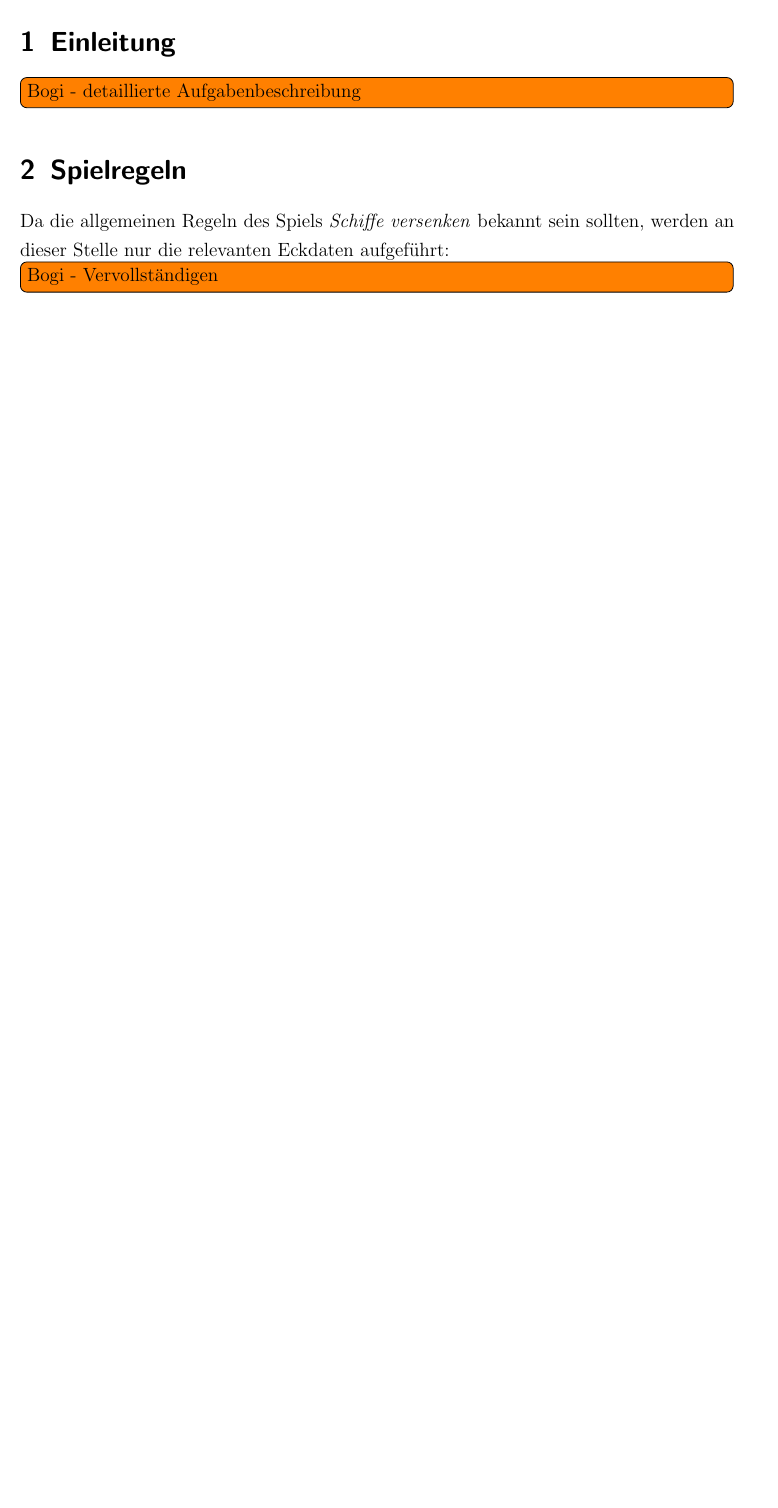
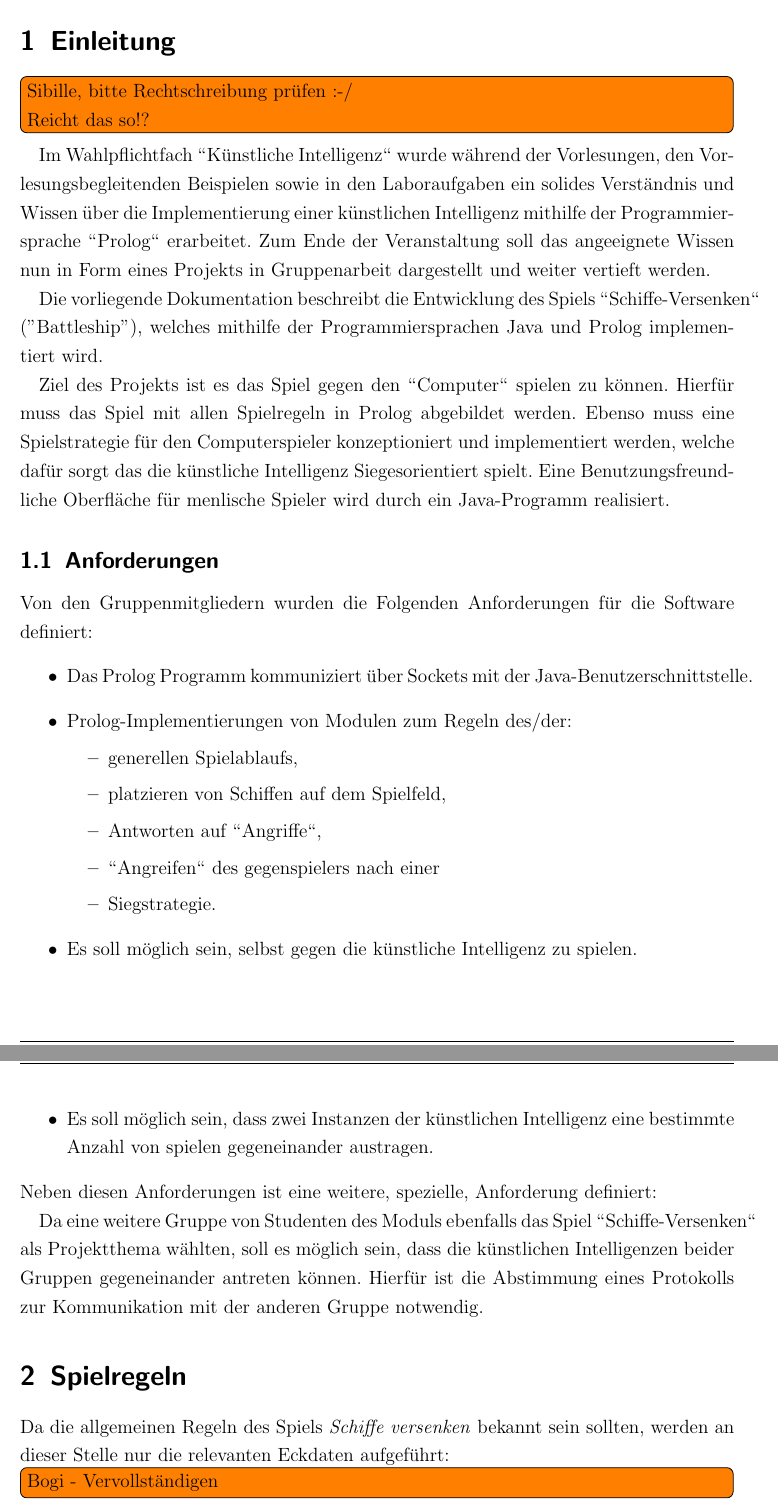
Before and after one commit to novac045/ai-battleship, a LaTeX document (Dokumentation/LaTex/dokumentation.tex, which reads Dokumentation/LaTex/chapters/X_0_Einleitung.tex): part of page 5 of 23 before the commit and two parts of pages 5 and 6 of 24 after it, the two joined at a grey line, cut so that both start at the same text, the shorter picture padded with empty space. Compiled offline with pdfLaTeX; an older LaTeX class or package is replaced by its successor.

Commit message:
Einleitung geschrieben. m.E. ausführlich genug, mehr Meinungen? Was habe ich vergessen? Rechtschreibung?

```diff
--- a/Dokumentation/LaTex/chapters/X_0_Einleitung.tex
+++ b/Dokumentation/LaTex/chapters/X_0_Einleitung.tex
@@ -1,3 +1,39 @@
 \section{Einleitung}
 \label{sec:Einleitung}
-	\todoin{Bogi - detaillierte Aufgabenbeschreibung}
+	\todoin {Sibille, bitte Rechtschreibung prüfen :-/ \newline Reicht das so!?}
+	Im Wahlpflichtfach "'Künstliche Intelligenz"' wurde während der Vorlesungen, den Vorlesungsbegleitenden Beispielen
+	sowie in den Laboraufgaben ein solides Verständnis und Wissen über die Implementierung einer künstlichen Intelligenz
+	mithilfe der Programmiersprache "'Prolog"' erarbeitet. Zum Ende der Veranstaltung soll das angeeignete Wissen nun in
+	Form eines Projekts in Gruppenarbeit dargestellt und weiter vertieft werden.
+
+	Die vorliegende Dokumentation beschreibt die Entwicklung des Spiels "'Schiffe-Versenken"' ("Battleship"), welches
+	mithilfe der Programmiersprachen Java und Prolog implementiert wird.
+
+	Ziel des Projekts ist es das Spiel gegen den "'Computer"' spielen zu können. Hierfür muss das Spiel mit allen Spielregeln
+	in Prolog abgebildet werden. Ebenso muss eine Spielstrategie für den Computerspieler konzeptioniert und implementiert werden,
+	welche dafür sorgt das die künstliche Intelligenz Siegesorientiert spielt.
+	Eine Benutzungsfreundliche Oberfläche für menlische Spieler wird durch ein Java-Programm realisiert.
+
+	\subsection{Anforderungen} % (fold)
+	\label{sub:anforderungen}
+		Von den Gruppenmitgliedern wurden die Folgenden Anforderungen für die Software definiert:
+		\begin{itemize}
+			\item Das Prolog Programm kommuniziert über Sockets mit der Java-Benutzerschnittstelle.
+			\item Prolog-Implementierungen von Modulen zum Regeln des/der:
+			\begin{itemize}
+				\item generellen Spielablaufs,
+				\item platzieren von Schiffen auf dem Spielfeld,
+				\item Antworten auf "'Angriffe"',
+				\item "'Angreifen"' des gegenspielers nach einer
+				\item Siegstrategie.
+			\end{itemize}
+			\item Es soll möglich sein, selbst gegen die künstliche Intelligenz zu spielen.
+			\item Es soll möglich sein, dass zwei Instanzen der künstlichen Intelligenz eine bestimmte Anzahl von spielen gegeneinander
+			austragen.
+		\end{itemize}
+		Neben diesen Anforderungen ist eine weitere, spezielle, Anforderung definiert:
+
+		Da eine weitere Gruppe von Studenten des Moduls ebenfalls das Spiel "'Schiffe-Versenken"' als Projektthema wählten, soll
+		es möglich sein, dass die künstlichen Intelligenzen beider Gruppen gegeneinander antreten können.
+		Hierfür ist die Abstimmung eines Protokolls zur Kommunikation mit der anderen Gruppe notwendig.
+	% subsection anforderungen (end)
```
